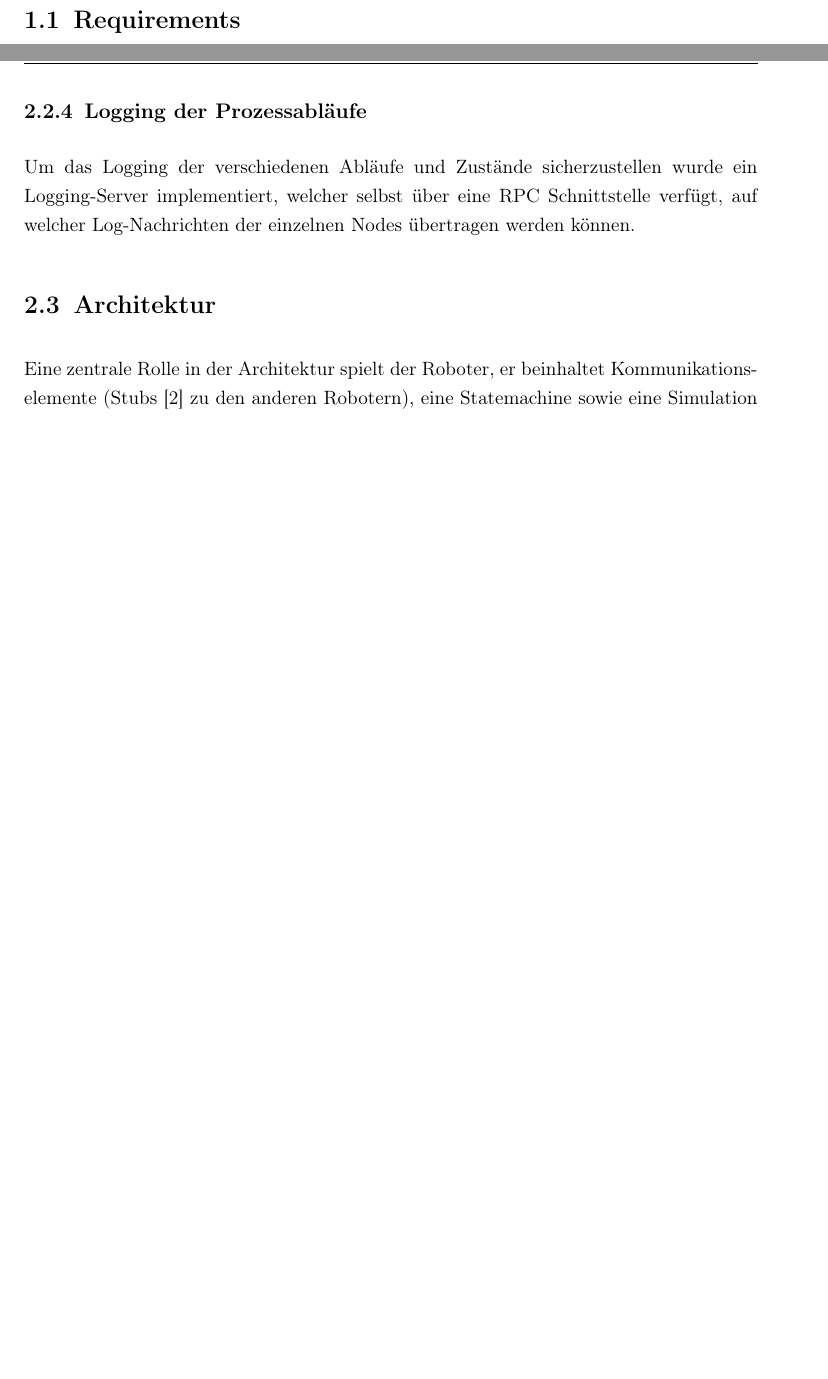
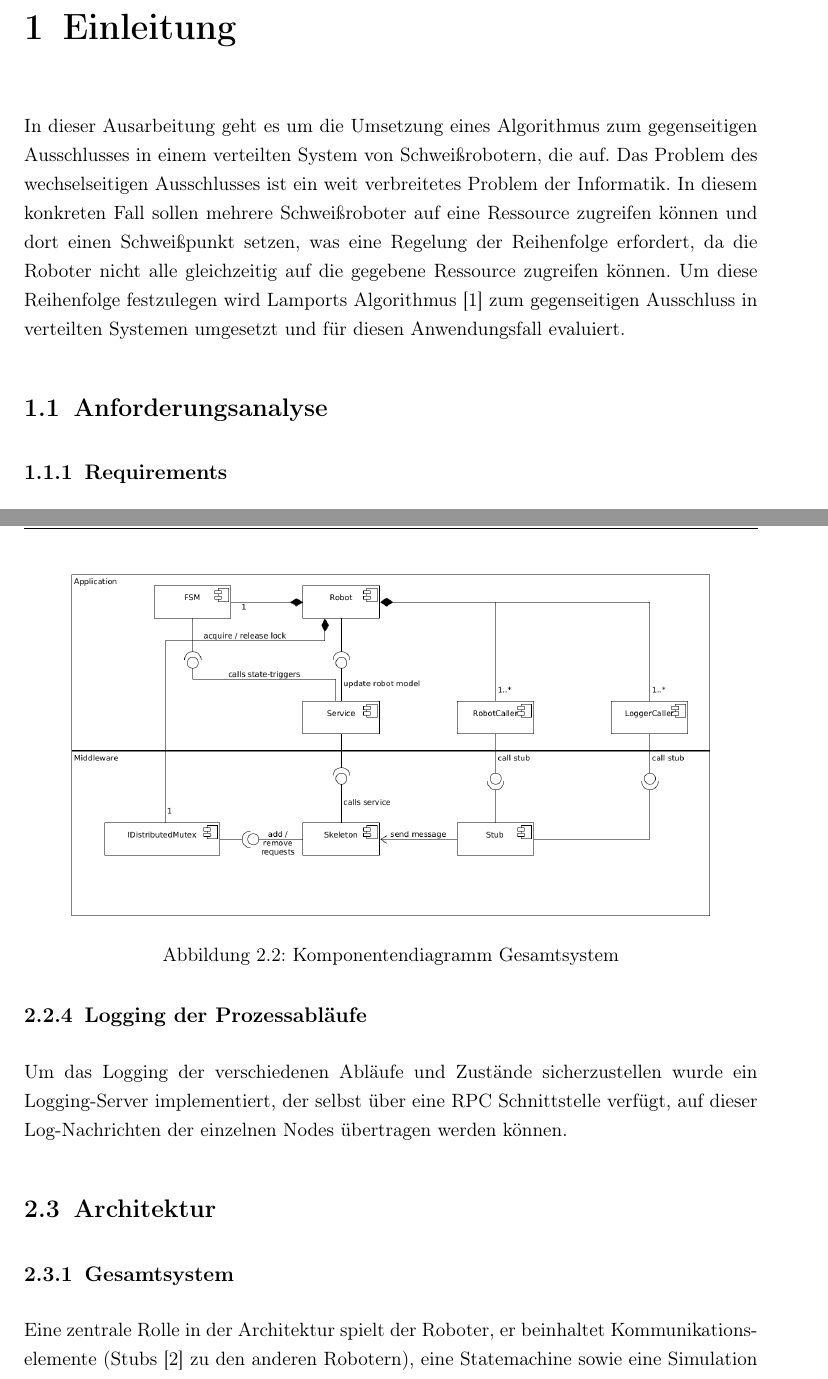
Before and after one commit to tropers/vs-wise202021-ausarbeitung, a LaTeX thesis (assignment/thesis.tex, which reads assignment/chapters/1_einleitung.tex, assignment/chapters/2_design_architektur.tex): two parts of pages 7 and 13 of 20 before the commit and two parts of pages 8 and 15 of 22 after it, joined at a grey line, cut at the place of the change, the shorter picture padded with empty space. Compiled offline with pdfLaTeX.

Commit message:
Update Einleitung, add Gesmatsystemdiagramm

```diff
--- a/assignment/chapters/1_anforderungsanalyse.tex
+++ b/assignment/chapters/1_einleitung.tex
@@ -1,9 +1,18 @@
 % Anforderungsanalyse
 % @author Tristan Ropers
 %
-\chapter{Anforderungsanalyse}
+\chapter{Einleitung}
+In dieser Ausarbeitung geht es um die Umsetzung eines Algorithmus zum gegenseitigen Ausschlusses in einem
+verteilten System von Schweißrobotern, die auf. Das Problem des wechselseitigen Ausschlusses
+ist ein weit verbreitetes Problem der Informatik. In diesem konkreten Fall sollen mehrere Schweißroboter
+auf eine Ressource zugreifen können und dort einen Schweißpunkt setzen, was eine Regelung der Reihenfolge
+erfordert, da die Roboter nicht alle gleichzeitig auf die gegebene Ressource zugreifen können. Um diese Reihenfolge
+festzulegen wird Lamports Algorithmus \citep{lamport} zum gegenseitigen Ausschluss in verteilten Systemen umgesetzt
+und für diesen Anwendungsfall evaluiert.
 
-\section{Requirements}
+\section{Anforderungsanalyse}
+
+\subsection{Requirements}
 In der Aufgabenstellung sind Anforderungen an die RPC-Architektur formuliert.
 Zunächst werden diese analysiert und hier zusammengefasst.
 Die Anforderungen umfassen die Transparenzziele, Skalierung \cite{tanenbaumvansteen}) sowie Anforderungen
--- a/assignment/chapters/2_design_architektur.tex
+++ b/assignment/chapters/2_design_architektur.tex
@@ -49,12 +49,14 @@ welche auf den Schweißvorgang hinweist.
 \subsection{Logging der Prozessabläufe}
 
 Um das Logging der verschiedenen Abläufe und Zustände sicherzustellen wurde ein Logging-Server implementiert,
-welcher selbst über eine RPC Schnittstelle verfügt, auf welcher Log-Nachrichten der einzelnen Nodes übertragen
+der selbst über eine RPC Schnittstelle verfügt, auf dieser Log-Nachrichten der einzelnen Nodes übertragen
 werden können.
 
 \section{Architektur}
 
+\subsection{Gesamtsystem}
 
+\includenamedimage[0.9]{../diagrams/2_gesamtsystem.png} {Komponentendiagramm Gesamtsystem}
 
 Eine zentrale Rolle in der Architektur spielt der Roboter, er beinhaltet Kommunikationselemente (Stubs
 \citep{tanenbaumvansteen} zu den anderen Robotern), eine Statemachine sowie eine Simulation des
```
Also changed, not shown: assignment/thesis.tex (+1 -1 lines), assignment/diagrams/2_gesamtsystem.png (added), assignment/thesis.out.ps (added), assignment/thesis.pdf, assignment/chapters/1_einleitung.tex (3 more changed lines), 10 other files.
